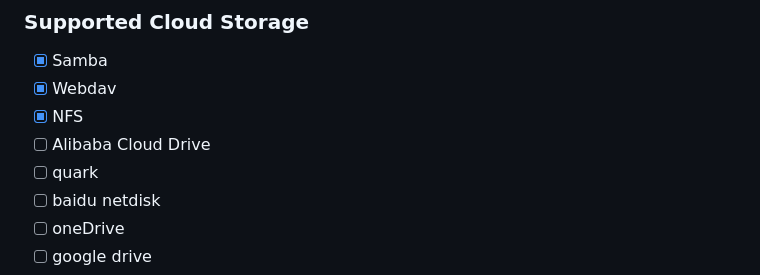
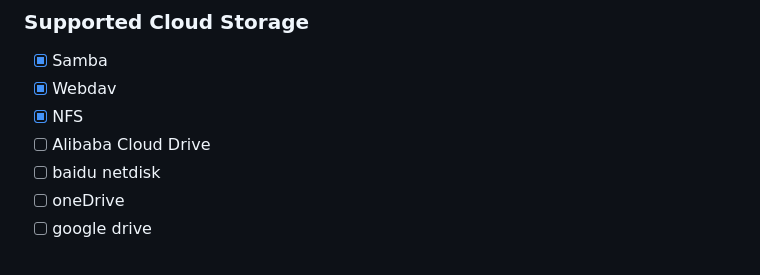
Before and after one commit to fregie/pho, a Markdown page: README_EN.md, the part around the change printed below. Rendered like a GitHub page.

```diff
--- a/README_EN.md
+++ b/README_EN.md
@@ -32,7 +32,6 @@ Pho is a simple app designed for viewing and synchronizing photos to cloud stora
 - [x] Webdav
 - [x] NFS
 - [ ] Alibaba Cloud Drive
-- [ ] quark
 - [ ] baidu netdisk
 - [ ] oneDrive
 - [ ] google drive
```
Also changed, not shown: other parts of README_EN.md (+1 -1 lines), README.md (+1 -2 lines).
